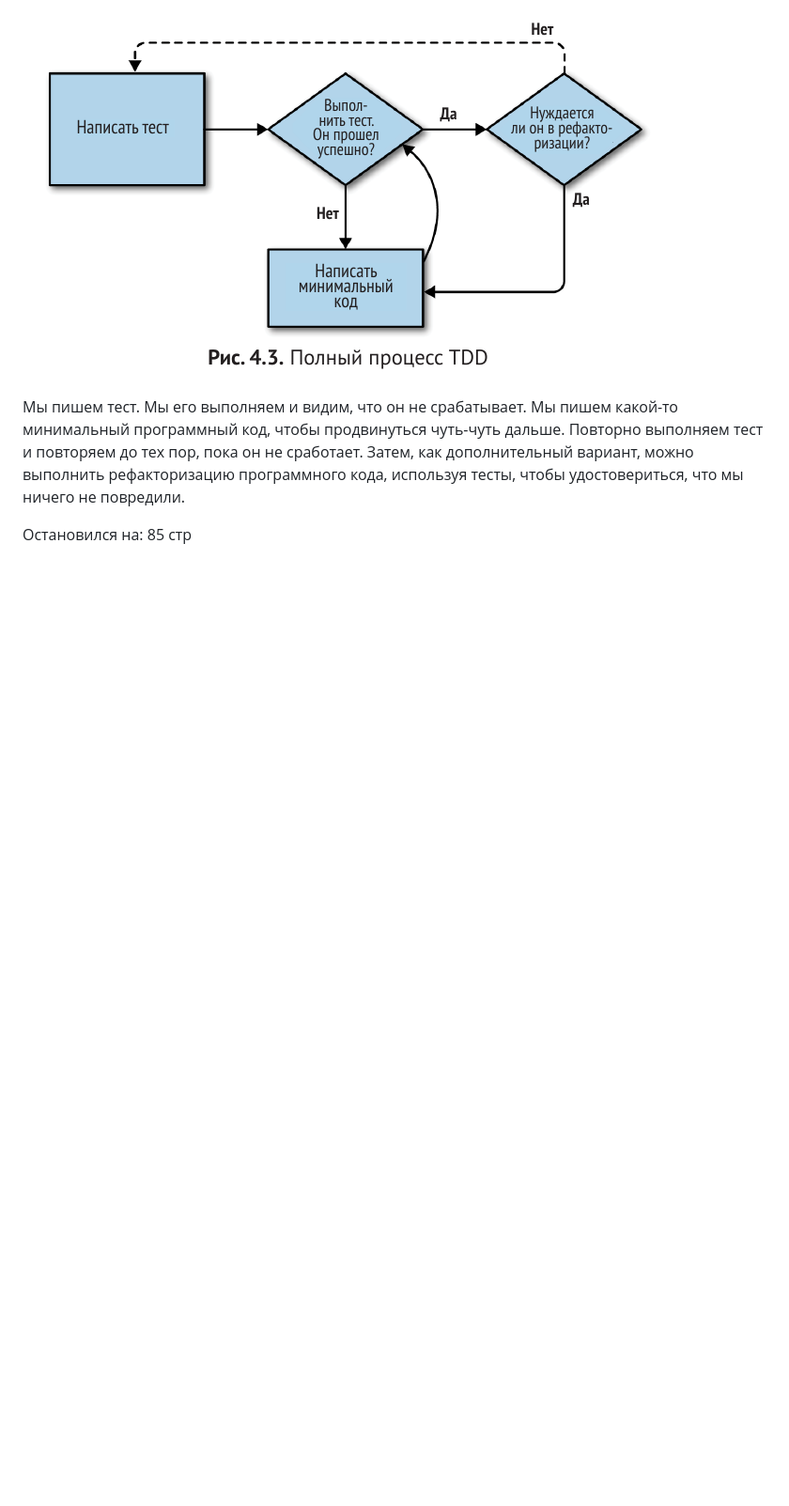
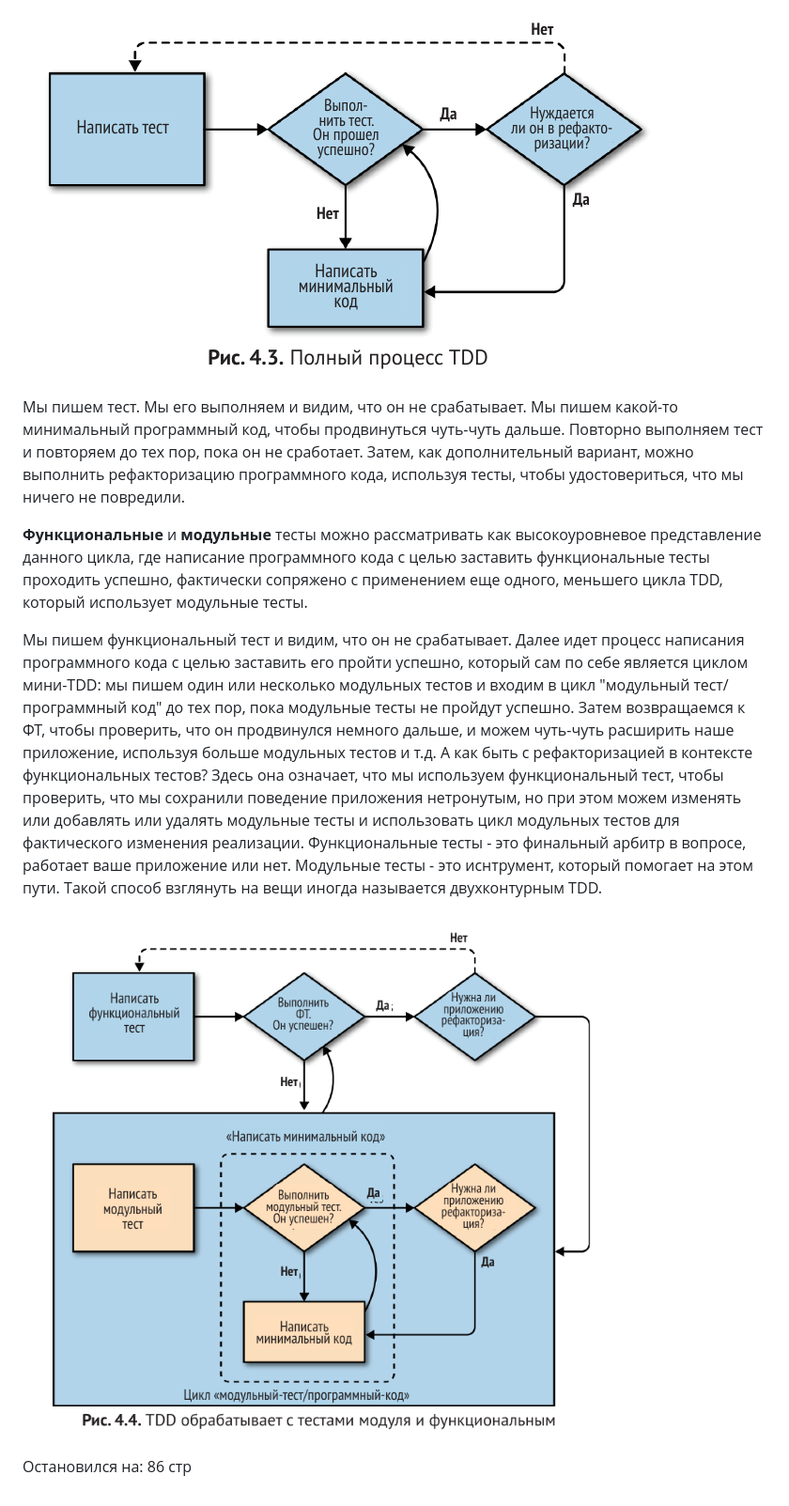
Before and after one commit to evergreenacorn/tdd, a Markdown page: app/conspect.md, the part around the change. Shown: that part at 94% size. Rendered like a GitHub page; pictures changed too: app/tdd_обрабатывает_с_тестами_модуля_и_функциональным.png (added); blank space fills up the shorter version.

Commit message:
Updated a conspect

```diff
--- a/app/conspect.md
+++ b/app/conspect.md
@@ -89,4 +89,15 @@ assert wibble == 3
 Повторно выполняем тест и повторяем до тех пор, пока он не сработает.
 Затем, как дополнительный вариант, можно выполнить рефакторизацию программного кода, используя тесты, чтобы удостовериться, что мы ничего не повредили.
 
-Остановился на: 85 стр
+**Функциональные** и **модульные** тесты можно рассматривать как высокоуровневое представление данного цикла, где написание программного кода с целью заставить функциональные тесты проходить успешно, фактически сопряжено с применением еще одного, меньшего цикла TDD, который использует модульные тесты.
+
+Мы пишем функциональный тест и видим, что он не срабатывает. Далее идет процесс написания программного кода с целью заставить его пройти успешно, который сам по себе является циклом мини-TDD: мы пишем один или несколько модульных тестов и входим в цикл "модульный тест/программный код" до тех пор, пока модульные тесты не пройдут успешно.
+Затем возвращаемся к ФТ, чтобы проверить, что он продвинулся немного дальше, и можем чуть-чуть расширить наше приложение, используя больше модульных тестов и т.д.
+А как быть с рефакторизацией в контексте функциональных тестов?
+Здесь она означает, что мы используем функциональный тест, чтобы проверить, что мы сохранили поведение приложения нетронутым, но при этом можем изменять или добавлять или удалять модульные тесты и использовать цикл модульных тестов для фактического изменения реализации.
+Функциональные тесты - это финальный арбитр в вопросе, работает ваше приложение или нет. Модульные тесты - это иснтрумент, который помогает на этом пути.
+Такой способ взглянуть на вещи иногда называется двухконтурным TDD.
+
+![full tdd process](tdd_обрабатывает_с_тестами_модуля_и_функциональным.png)
+
+Остановился на: 86 стр
```
